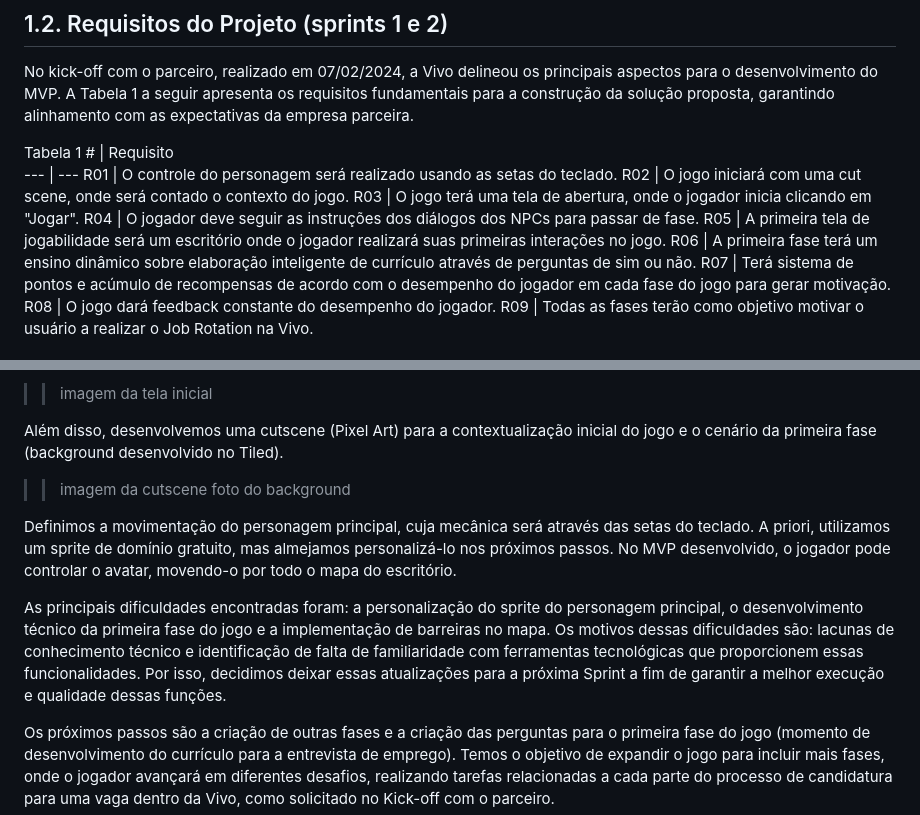
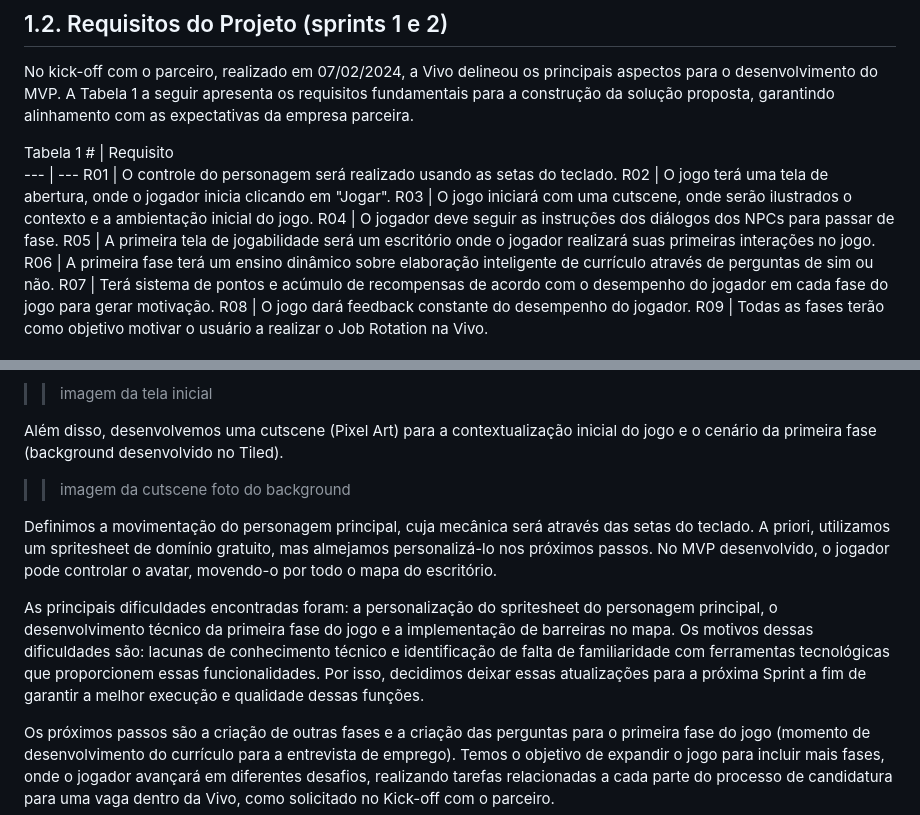
Before and after one commit to jjalmeidadev/skill-sprint-projeto, a Markdown page: documents/gdd.md, 2 parts joined by grey strips. GitHub-like rendering.

```diff
--- a/documents/gdd.md
+++ b/documents/gdd.md
@@ -81,8 +81,8 @@ Tabela 1
 \# | Requisito
 --- | ---
 R01 | O controle do personagem será realizado usando as setas do teclado.
-R02 | O jogo iniciará com uma cut scene, onde será contado o contexto do jogo.
-R03 | O jogo terá uma tela de abertura, onde o jogador inicia clicando em "Jogar".
+R02 | O jogo terá uma tela de abertura, onde o jogador inicia clicando em "Jogar".
+R03 | O jogo iniciará com uma cutscene, onde serão ilustrados o contexto e a ambientação inicial do jogo.
 R04 | O jogador deve seguir as instruções dos diálogos dos NPCs para passar de fase.
 R05 | A primeira tela de jogabilidade será um escritório onde o jogador realizará suas primeiras interações no jogo.
 R06 | A primeira fase terá um ensino dinâmico sobre elaboração inteligente de currículo através de perguntas de sim ou não.
@@ -248,9 +248,9 @@ Além disso, desenvolvemos uma cutscene (Pixel Art) para a contextualização in
 >> imagem da cutscene
 >> foto do background
 
-Definimos a movimentação do personagem principal, cuja mecânica será através das setas do teclado. A priori, utilizamos um sprite de domínio gratuito, mas almejamos personalizá-lo nos próximos passos. No MVP desenvolvido, o jogador pode controlar o avatar, movendo-o por todo o mapa do escritório.
+Definimos a movimentação do personagem principal, cuja mecânica será através das setas do teclado. A priori, utilizamos um spritesheet de domínio gratuito, mas almejamos personalizá-lo nos próximos passos. No MVP desenvolvido, o jogador pode controlar o avatar, movendo-o por todo o mapa do escritório.
 
-As principais dificuldades encontradas foram: a personalização do sprite do personagem principal, o desenvolvimento técnico da primeira fase do jogo e a implementação de barreiras no mapa. Os motivos dessas dificuldades são: lacunas de conhecimento técnico e identificação de falta de familiaridade com ferramentas tecnológicas que proporcionem essas funcionalidades. Por isso, decidimos deixar essas atualizações para a próxima Sprint a fim de garantir a melhor execução e qualidade dessas funções.
+As principais dificuldades encontradas foram: a personalização do spritesheet do personagem principal, o desenvolvimento técnico da primeira fase do jogo e a implementação de barreiras no mapa. Os motivos dessas dificuldades são: lacunas de conhecimento técnico e identificação de falta de familiaridade com ferramentas tecnológicas que proporcionem essas funcionalidades. Por isso, decidimos deixar essas atualizações para a próxima Sprint a fim de garantir a melhor execução e qualidade dessas funções.
 
 Os próximos passos são a criação de outras fases e a criação das perguntas para o primeira fase do jogo (momento de desenvolvimento do currículo para a entrevista de emprego). Temos o objetivo de expandir o jogo para incluir mais fases, onde o jogador avançará em diferentes desafios, realizando tarefas relacionadas a cada parte do processo de candidatura para uma vaga dentro da Vivo, como solicitado no Kick-off com o parceiro.
 
```
